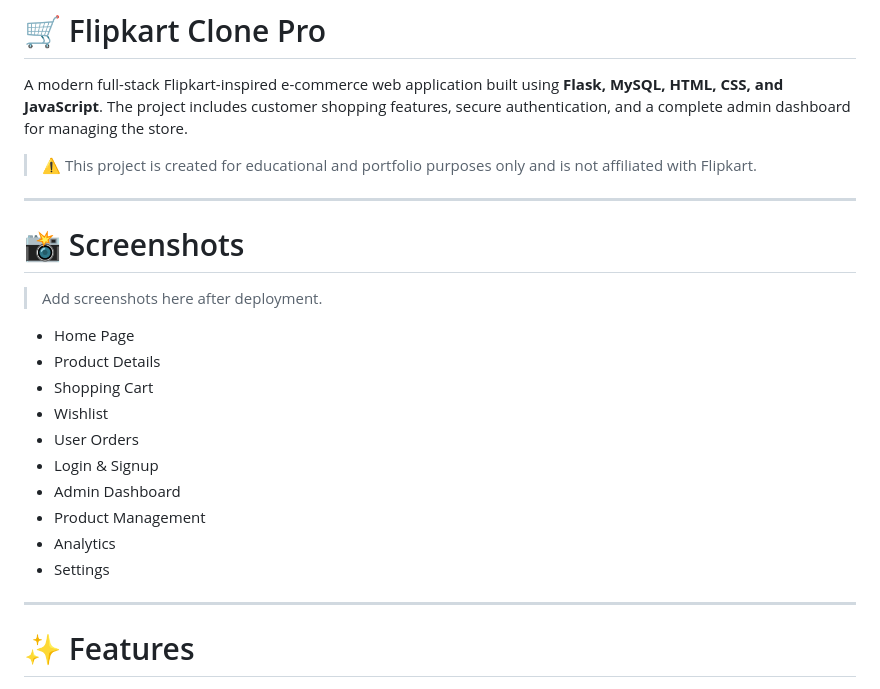
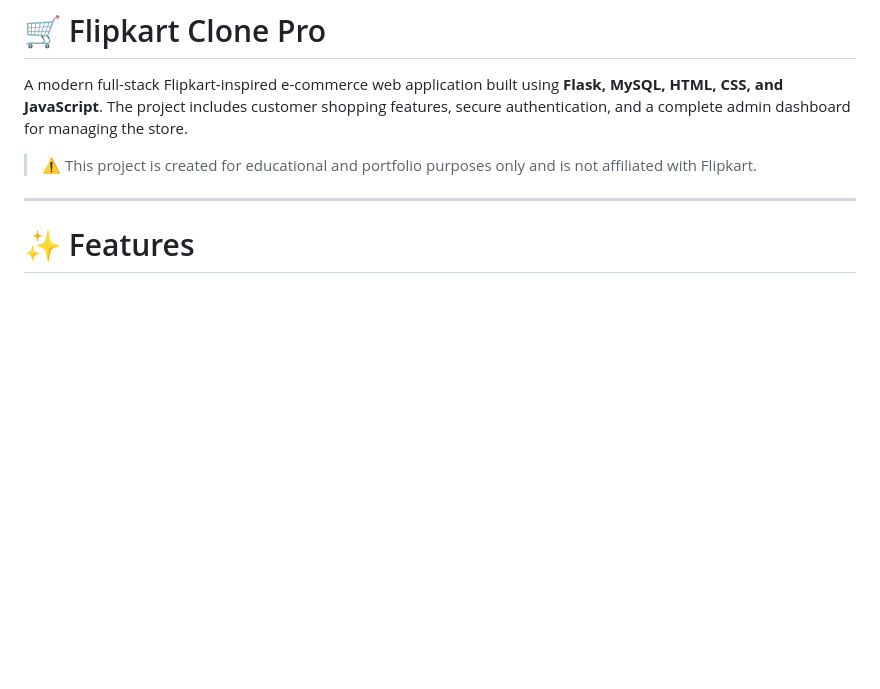
Before and after one commit to sanketamte96k/Flipkart-clone, a Markdown page: README.md, the part around the change. Rendered like a GitHub page; blank space fills up the shorter version.

```diff
--- a/README.md
+++ b/README.md
@@ -3,23 +3,6 @@
 A modern full-stack Flipkart-inspired e-commerce web application built using **Flask, MySQL, HTML, CSS, and JavaScript**. The project includes customer shopping features, secure authentication, and a complete admin dashboard for managing the store.
 
 > ⚠️ This project is created for educational and portfolio purposes only and is not affiliated with Flipkart.
-
----
-
-# 📸 Screenshots
-
-> Add screenshots here after deployment.
-
-- Home Page
-- Product Details
-- Shopping Cart
-- Wishlist
-- User Orders
-- Login & Signup
-- Admin Dashboard
-- Product Management
-- Analytics
-- Settings
 
 ---
 
```
